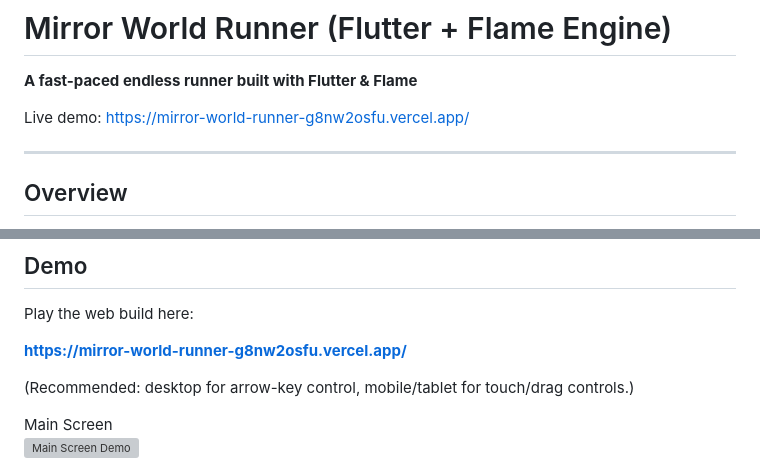
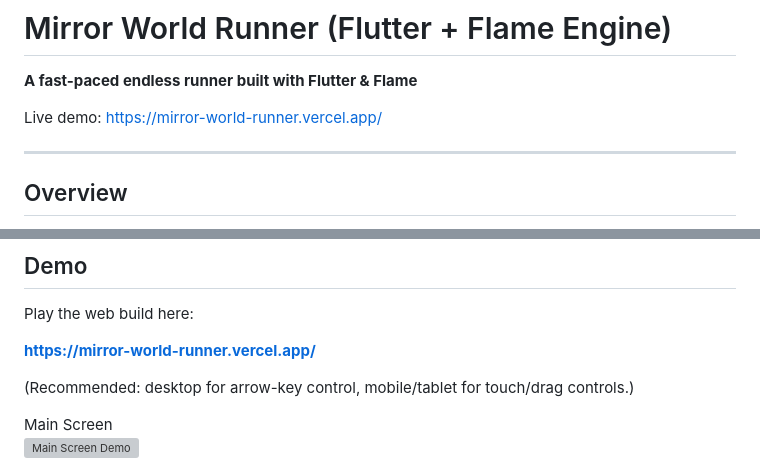
Before and after one commit to PHarshilLadila/mirror-world-runner, a Markdown page: README.md, 2 parts joined by grey strips. GitHub-like rendering; grey boxes are pictures that could not be loaded.

```diff
--- a/README.md
+++ b/README.md
@@ -2,7 +2,7 @@
 
 **A fast-paced endless runner built with Flutter & Flame**
 
-Live demo: [https://mirror-world-runner-g8nw2osfu.vercel.app/](https://mirror-world-runner.vercel.app/)
+Live demo: [https://mirror-world-runner.vercel.app/](https://mirror-world-runner.vercel.app/)
 
 ---
 
@@ -27,7 +27,7 @@ This project is implemented using **Flutter** and the **Flame game engine**, and
 
 Play the web build here:
 
-**[https://mirror-world-runner-g8nw2osfu.vercel.app/](https://mirror-world-runner.vercel.app/)**
+**[https://mirror-world-runner.vercel.app/](https://mirror-world-runner.vercel.app/)**
 
 (Recommended: desktop for arrow-key control, mobile/tablet for touch/drag controls.)
 
```
